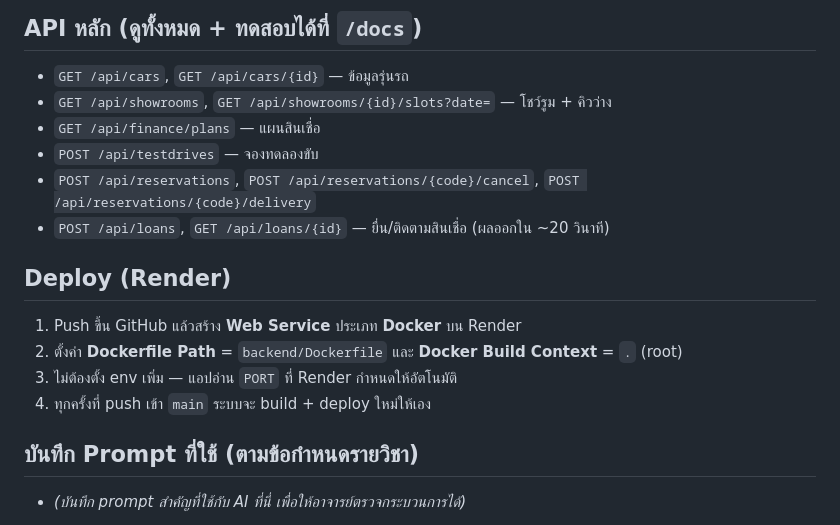
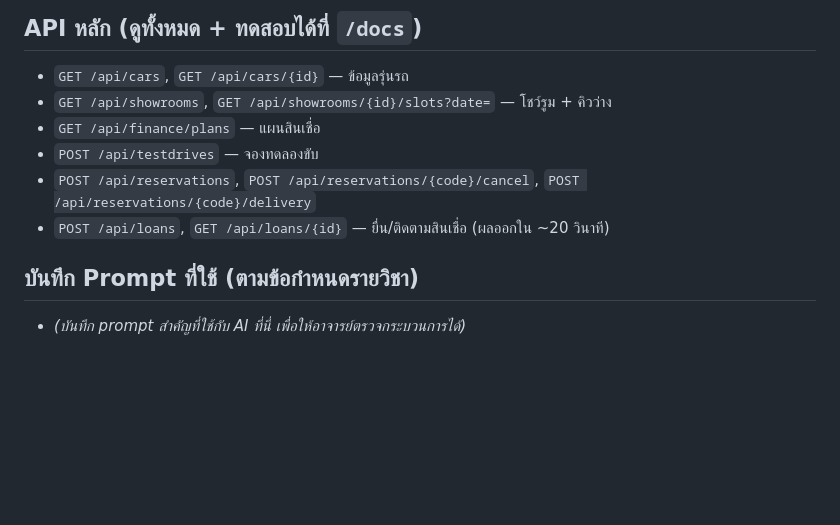
Before and after one commit to Etihw175/astra-motors, a Markdown page: README.md, the part around the change. GitHub-like rendering; blank space fills up the shorter version.

```diff
--- a/README.md
+++ b/README.md
@@ -70,12 +70,6 @@ docker-compose.yml
 - `POST /api/reservations`, `POST /api/reservations/{code}/cancel`, `POST /api/reservations/{code}/delivery`
 - `POST /api/loans`, `GET /api/loans/{id}` — ยื่น/ติดตามสินเชื่อ (ผลออกใน ~20 วินาที)
 
-## Deploy (Render)
-
-1. Push ขึ้น GitHub แล้วสร้าง **Web Service** ประเภท **Docker** บน Render
-2. ตั้งค่า **Dockerfile Path** = `backend/Dockerfile` และ **Docker Build Context** = `.` (root)
-3. ไม่ต้องตั้ง env เพิ่ม — แอปอ่าน `PORT` ที่ Render กำหนดให้อัตโนมัติ
-4. ทุกครั้งที่ push เข้า `main` ระบบจะ build + deploy ใหม่ให้เอง
 
 ## บันทึก Prompt ที่ใช้ (ตามข้อกำหนดรายวิชา)
 
```
